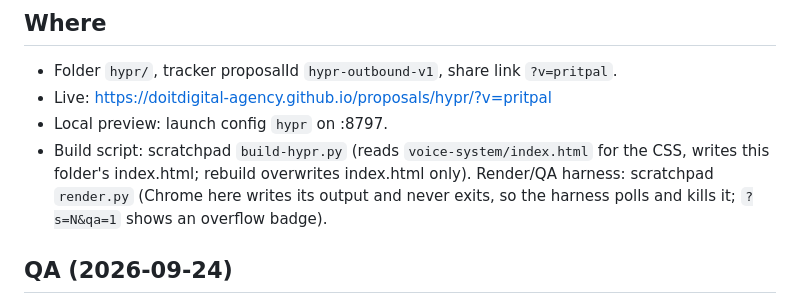
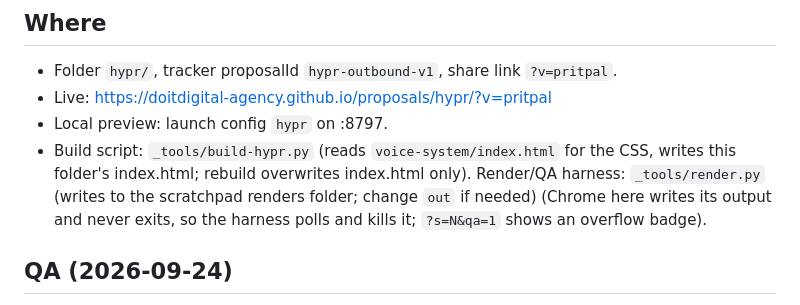
Before and after one commit to doitdigital-agency/proposals, a Markdown page: hypr/BRIEF.md, the part around the change. Rendered like a GitHub page.

Commit message:
HYPR deck: build notes point at _tools scripts
Co-Authored-By: Claude Fable 5.1 <noreply@anthropic.com>

```diff
--- a/hypr/BRIEF.md
+++ b/hypr/BRIEF.md
@@ -20,7 +20,7 @@ HYPR case study numbers (fitness brand, from the PDF Pritpal sent): blog 221 to
 - Folder `hypr/`, tracker proposalId `hypr-outbound-v1`, share link `?v=pritpal`.
 - Live: https://doitdigital-agency.github.io/proposals/hypr/?v=pritpal
 - Local preview: launch config `hypr` on :8797.
-- Build script: scratchpad `build-hypr.py` (reads `voice-system/index.html` for the CSS, writes this folder's index.html; rebuild overwrites index.html only). Render/QA harness: scratchpad `render.py` (Chrome here writes its output and never exits, so the harness polls and kills it; `?s=N&qa=1` shows an overflow badge).
+- Build script: `_tools/build-hypr.py` (reads `voice-system/index.html` for the CSS, writes this folder's index.html; rebuild overwrites index.html only). Render/QA harness: `_tools/render.py` (writes to the scratchpad renders folder; change `out` if needed) (Chrome here writes its output and never exits, so the harness polls and kills it; `?s=N&qa=1` shows an overflow badge).
 
 ## QA (2026-09-24)
 All 11 slides rendered at 1920x1080 with zero overflow after: outcome list tightened and image heights 172px; investment prices side by side at 48px; sector strip in the mock banner renamed `.bstrip` (a `.strip` rule already existed); conversation panel min-height 470px; footer text changed from "The Voice System" to "LinkedIn Outbound".
```
